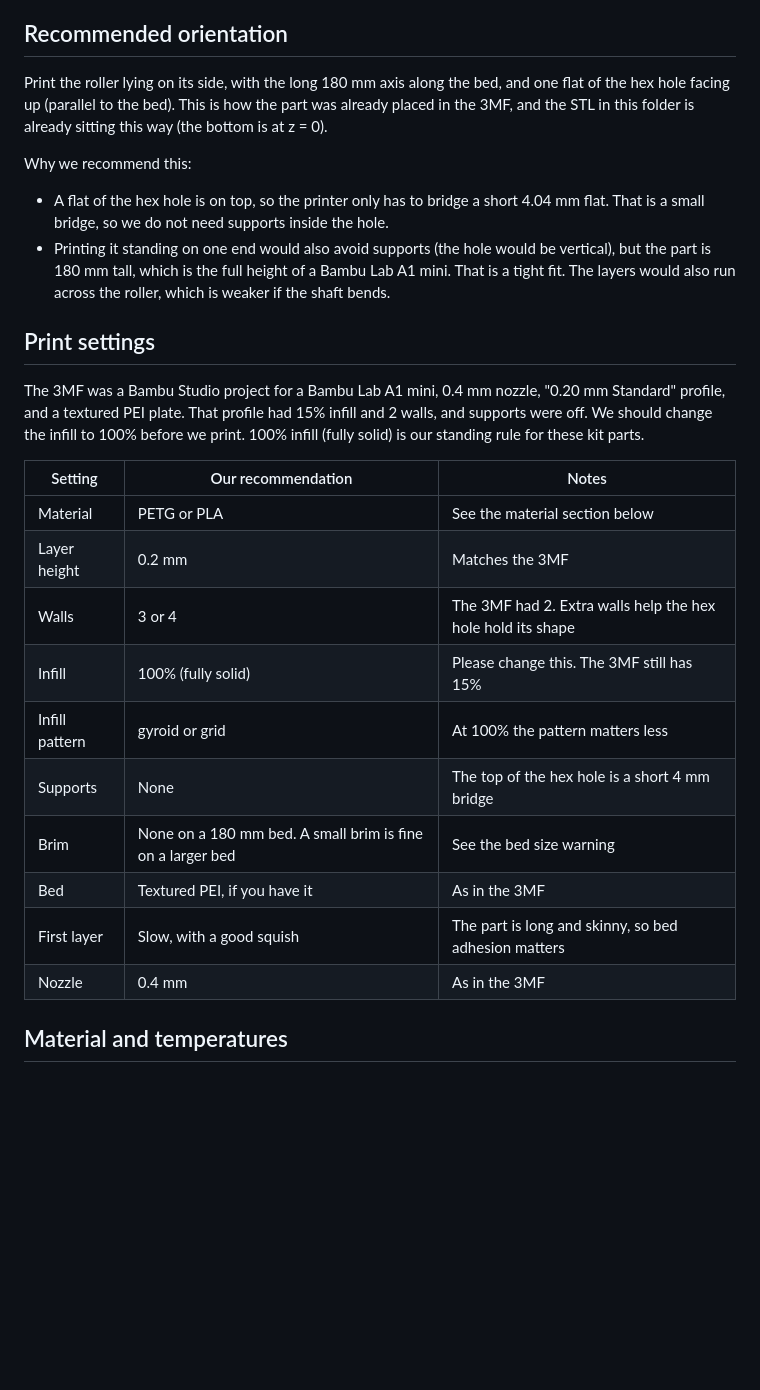
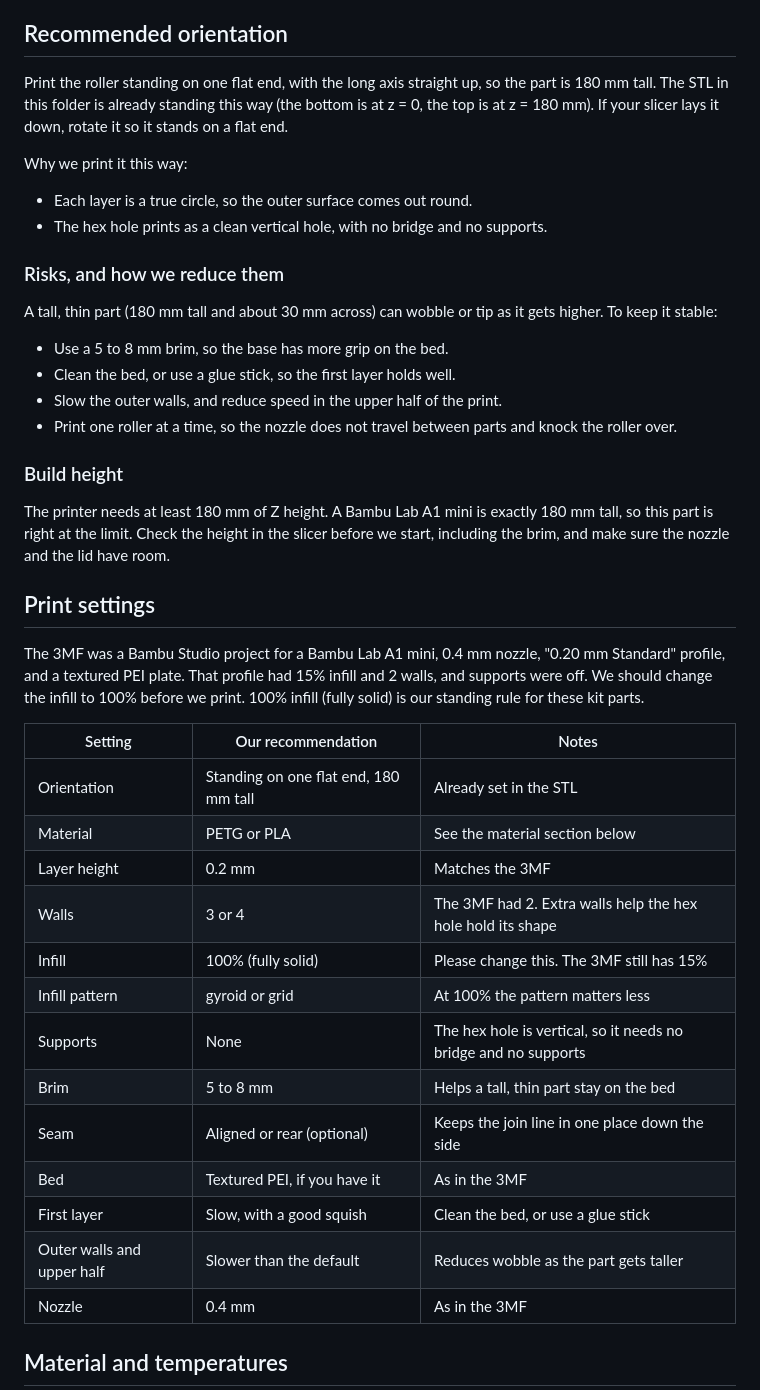
Before and after one commit to Aarav-111/FTC-Bangalore-Resources, a Markdown page: FTC Intake mechanism Upgrade/Printing Guide.md, the part around one of its changes. Rendered like a GitHub page; blank space fills up the shorter version.

```diff
--- a/FTC Intake mechanism Upgrade/Printing Guide.md
+++ b/FTC Intake mechanism Upgrade/Printing Guide.md
@@ -32,12 +32,25 @@ A small note: the hex hole is about 0.06 mm off the centre line of the cylinder.
 
 ## Recommended orientation
 
-Print the roller lying on its side, with the long 180 mm axis along the bed, and one flat of the hex hole facing up (parallel to the bed). This is how the part was already placed in the 3MF, and the STL in this folder is already sitting this way (the bottom is at z = 0).
+Print the roller standing on one flat end, with the long axis straight up, so the part is 180 mm tall. The STL in this folder is already standing this way (the bottom is at z = 0, the top is at z = 180 mm). If your slicer lays it down, rotate it so it stands on a flat end.
 
-Why we recommend this:
+Why we print it this way:
 
-- A flat of the hex hole is on top, so the printer only has to bridge a short 4.04 mm flat. That is a small bridge, so we do not need supports inside the hole.
-- Printing it standing on one end would also avoid supports (the hole would be vertical), but the part is 180 mm tall, which is the full height of a Bambu Lab A1 mini. That is a tight fit. The layers would also run across the roller, which is weaker if the shaft bends.
+- Each layer is a true circle, so the outer surface comes out round.
+- The hex hole prints as a clean vertical hole, with no bridge and no supports.
+
+### Risks, and how we reduce them
+
+A tall, thin part (180 mm tall and about 30 mm across) can wobble or tip as it gets higher. To keep it stable:
+
+- Use a 5 to 8 mm brim, so the base has more grip on the bed.
+- Clean the bed, or use a glue stick, so the first layer holds well.
+- Slow the outer walls, and reduce speed in the upper half of the print.
+- Print one roller at a time, so the nozzle does not travel between parts and knock the roller over.
+
+### Build height
+
+The printer needs at least 180 mm of Z height. A Bambu Lab A1 mini is exactly 180 mm tall, so this part is right at the limit. Check the height in the slicer before we start, including the brim, and make sure the nozzle and the lid have room.
 
 ## Print settings
 
@@ -45,15 +58,18 @@ The 3MF was a Bambu Studio project for a Bambu Lab A1 mini, 0.4 mm nozzle, "0.20
 
 | Setting | Our recommendation | Notes |
 |---|---|---|
+| Orientation | Standing on one flat end, 180 mm tall | Already set in the STL |
 | Material | PETG or PLA | See the material section below |
 | Layer height | 0.2 mm | Matches the 3MF |
 | Walls | 3 or 4 | The 3MF had 2. Extra walls help the hex hole hold its shape |
 | Infill | 100% (fully solid) | Please change this. The 3MF still has 15% |
 | Infill pattern | gyroid or grid | At 100% the pattern matters less |
-| Supports | None | The top of the hex hole is a short 4 mm bridge |
-| Brim | None on a 180 mm bed. A small brim is fine on a larger bed | See the bed size warning |
+| Supports | None | The hex hole is vertical, so it needs no bridge and no supports |
+| Brim | 5 to 8 mm | Helps a tall, thin part stay on the bed |
+| Seam | Aligned or rear (optional) | Keeps the join line in one place down the side |
 | Bed | Textured PEI, if you have it | As in the 3MF |
-| First layer | Slow, with a good squish | The part is long and skinny, so bed adhesion matters |
+| First layer | Slow, with a good squish | Clean the bed, or use a glue stick |
+| Outer walls and upper half | Slower than the default | Reduces wobble as the part gets taller |
 | Nozzle | 0.4 mm | As in the 3MF |
 
 ## Material and temperatures
```
Also changed, not shown: other parts of FTC Intake mechanism Upgrade/Printing Guide.md (+15 -25 lines), FTC Intake mechanism Upgrade/v1 by Aarav Jaisingh.md (+2 -2 lines), FTC Intake mechanism Upgrade/intake_v1_end.png, FTC Intake mechanism Upgrade/intake_v1_iso.png, 1 other file.
